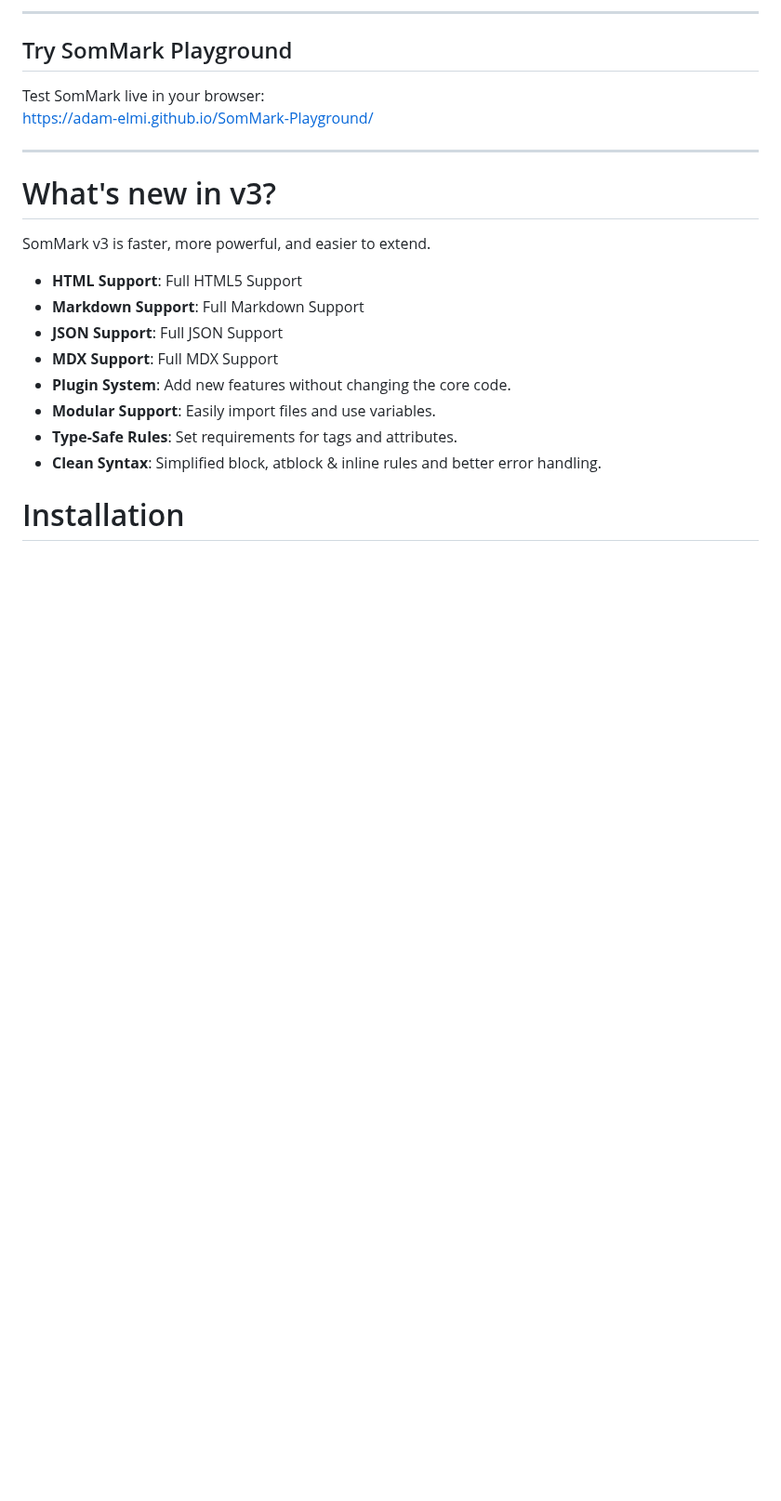
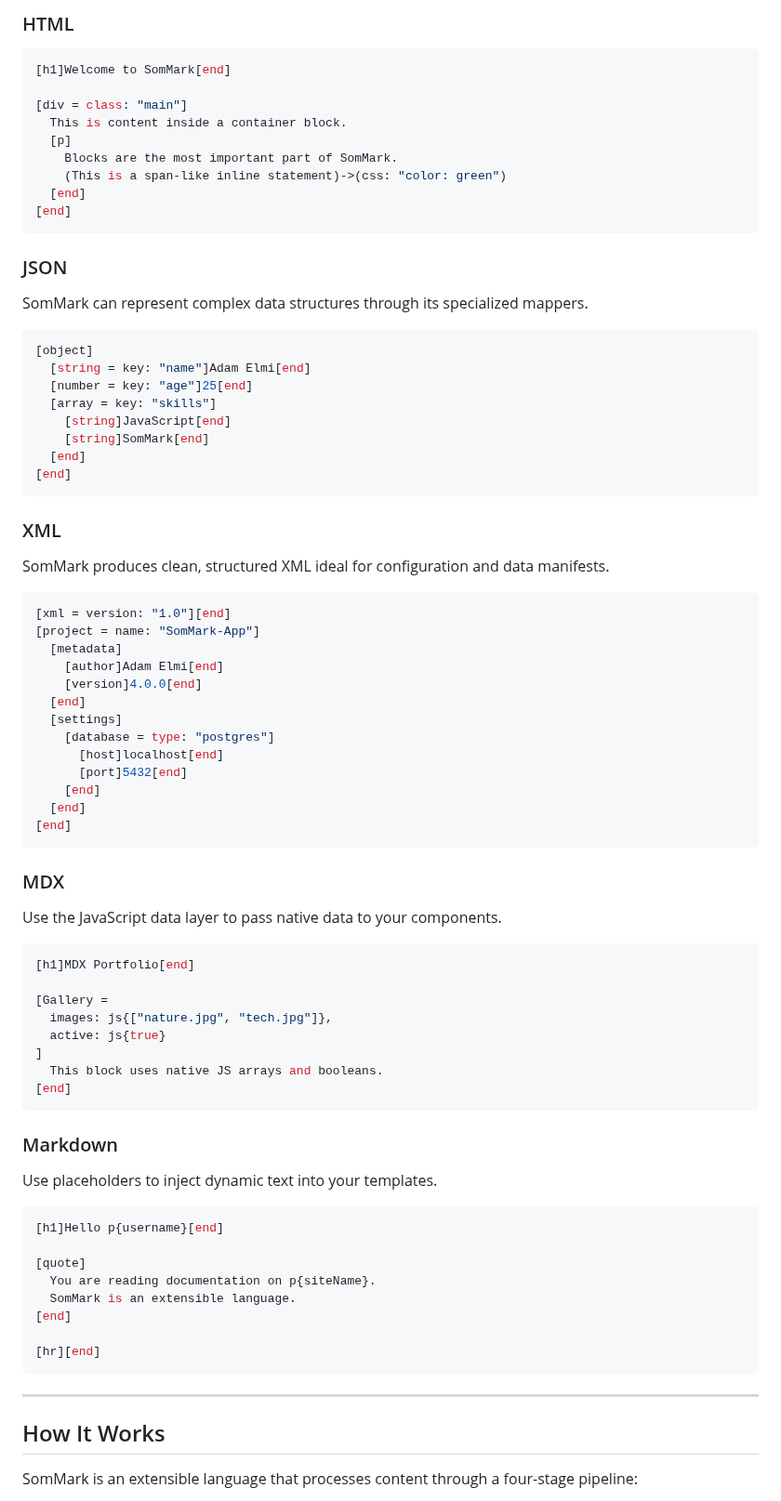
Before and after one commit to Adam-Elmi/SomMark, a Markdown page: README.md, the part around one of its changes. Shown at 93% size. Drawn GitHub-style; blank space fills up the shorter version.

Commit message:
Finalized V4 README with practical showcases and architecture overview

````diff
--- a/README.md
+++ b/README.md
@@ -28,24 +12,77 @@ alt="SomMark Playground Badge" />
 
-----
+### HTML
+```ini
+[h1]Welcome to SomMark[end]
 
-## Try SomMark Playground
+[div = class: "main"]
+  This is content inside a container block.
+  [p]
+    Blocks are the most important part of SomMark.
+    (This is a span-like inline statement)->(css: "color: green")
+  [end]
+[end]
+```
 
-Test SomMark live in your browser:
-[https://adam-elmi.github.io/SomMark-Playground/](https://adam-elmi.github.io/SomMark-Playground/)
+### JSON
+SomMark can represent complex data structures through its specialized mappers.
+```ini
+[object]
+  [string = key: "name"]Adam Elmi[end]
+  [number = key: "age"]25[end]
+  [array = key: "skills"]
+    [string]JavaScript[end]
+    [string]SomMark[end]
+  [end]
+[end]
+```
 
-----
+### XML
+SomMark produces clean, structured XML ideal for configuration and data manifests.
+```ini
+[xml = version: "1.0"][end]
+[project = name: "SomMark-App"]
+  [metadata]
+    [author]Adam Elmi[end]
+    [version]4.0.0[end]
+  [end]
+  [settings]
+    [database = type: "postgres"]
+      [host]localhost[end]
+      [port]5432[end]
+    [end]
+  [end]
+[end]
+```
 
-# What's new in v3?
+### MDX
+Use the JavaScript data layer to pass native data to your components.
+```ini
+[h1]MDX Portfolio[end]
 
-SomMark v3 is faster, more powerful, and easier to extend.
+[Gallery =
+  images: js{["nature.jpg", "tech.jpg"]},
+  active: js{true}
+]
+  This block uses native JS arrays and booleans.
+[end]
+```
 
-- **HTML Support**: Full HTML5 Support
-- **Markdown Support**: Full Markdown Support
-- **JSON Support**: Full JSON Support
-- **MDX Support**: Full MDX Support
-- **Plugin System**: Add new features without changing the core code.
-- **Modular Support**: Easily import files and use variables.
-- **Type-Safe Rules**: Set requirements for tags and attributes.
-- **Clean Syntax**: Simplified block, atblock & inline rules and better error handling.
+### Markdown
+Use placeholders to inject dynamic text into your templates.
+```ini
+[h1]Hello p{username}[end]
 
-# Installation
+[quote]
+  You are reading documentation on p{siteName}.
+  SomMark is an extensible language.
+[end]
+
+[hr][end]
+```
+
+---
+
+## How It Works
+
+SomMark is an extensible language that processes content through a four-stage pipeline:
+
````
Also changed, not shown: other parts of README.md (+32 -72 lines).
